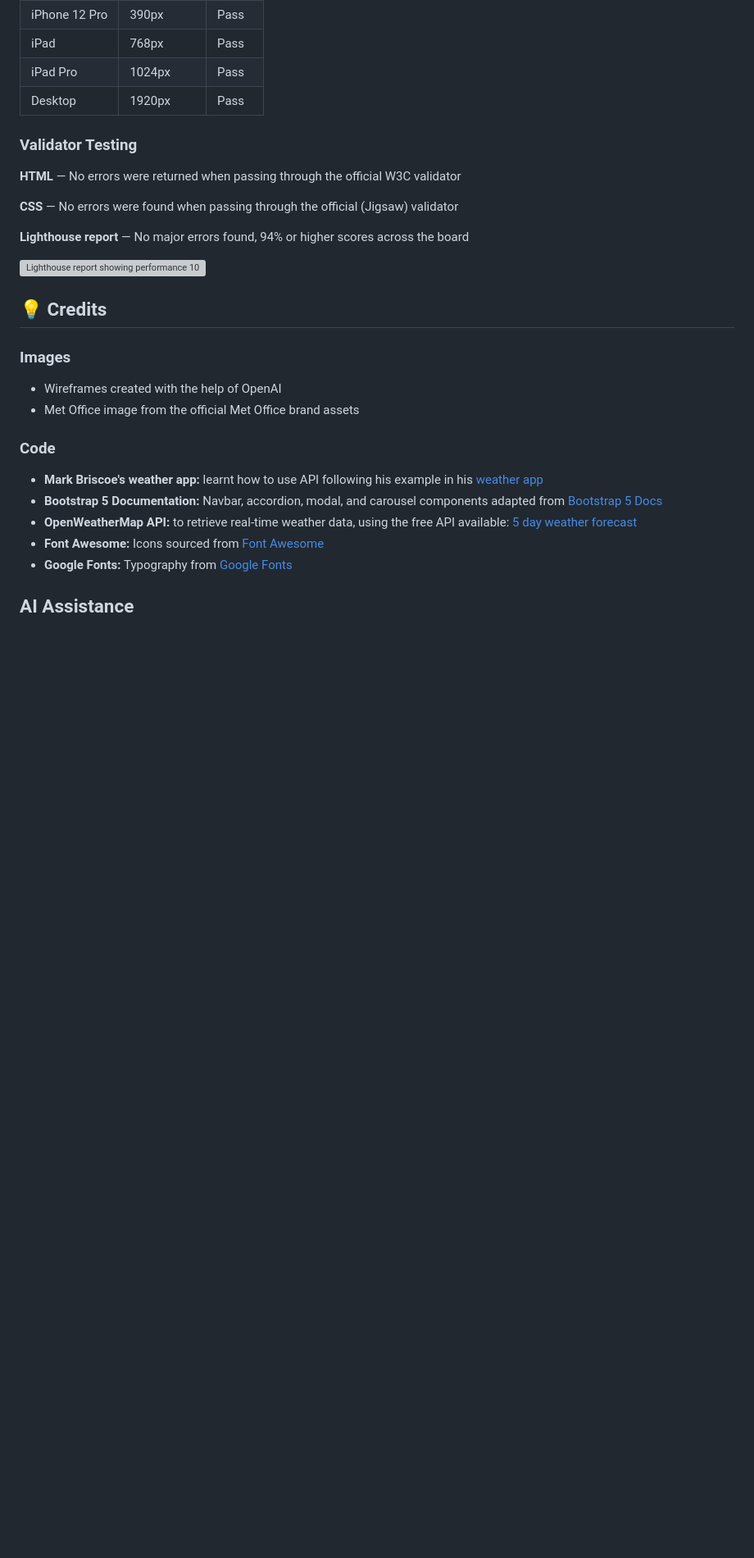
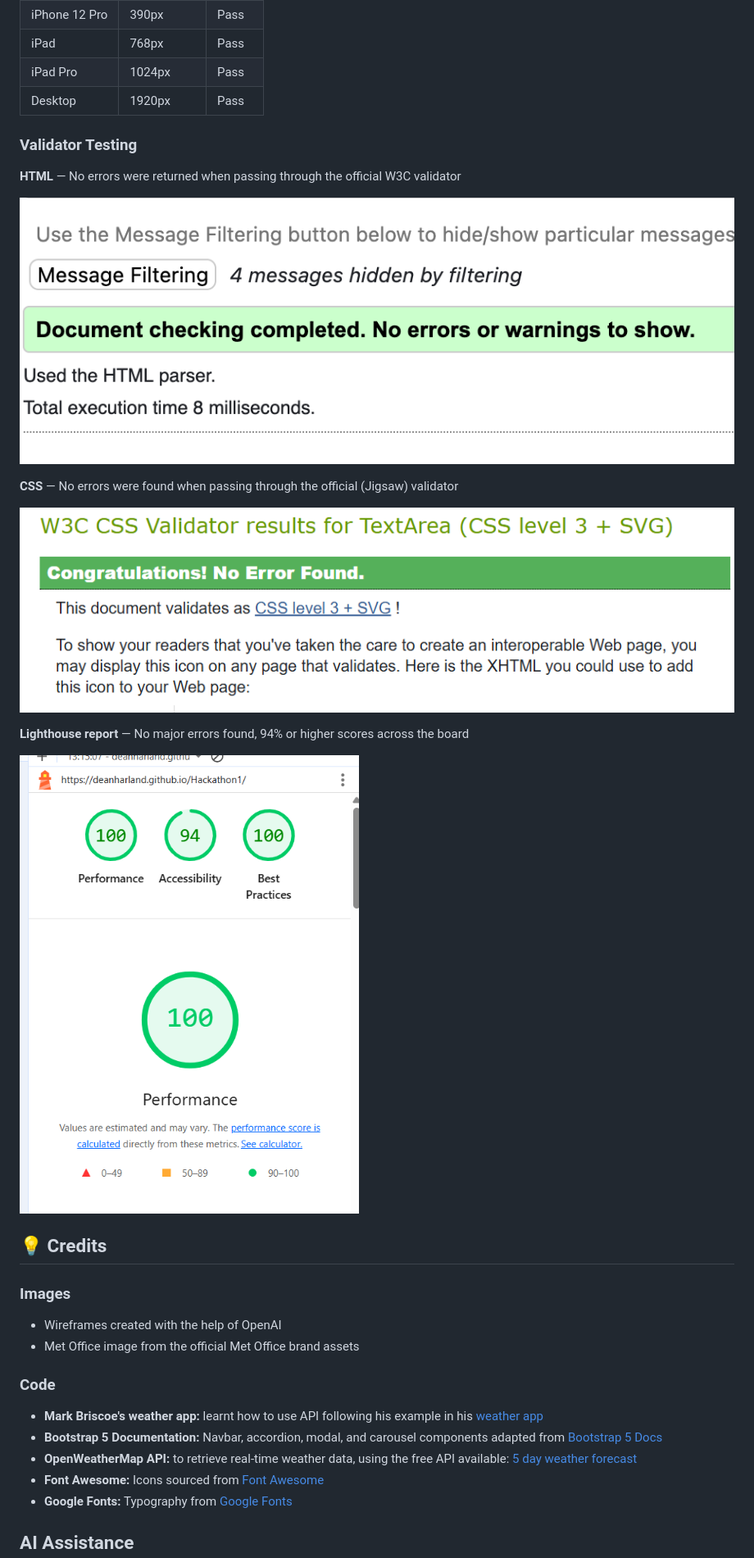
Before and after one commit to DeanHarland/Hackathon1, a Markdown page: README.md, the part around the change. Shown at 82% size. Rendered like a GitHub page; pictures changed too: assets/images/css-validator-hello-weather.png (added), assets/images/html-validator-hello-weather.png (added), assets/images/lighthouse-report-hello-weather.png (added); blank space fills up the shorter version; grey boxes are pictures that could not be loaded.

Commit message:
Add screenshots for validators in README

```diff
--- a/README.md
+++ b/README.md
@@ -145,11 +145,15 @@ Responsive design was tested on the following devices:
 
 **HTML** — No errors were returned when passing through the official W3C validator
 
+![HTML validator screenshot](./assets/images/html-validator-hello-weather.png)
+
 **CSS** — No errors were found when passing through the official (Jigsaw) validator
+
+![CSS validator screenshot](./assets/images/css-validator-hello-weather.png)
 
 **Lighthouse report** — No major errors found, 94% or higher scores across the board
 
-![Lighthouse report showing performance 100%, accessibility 94% and best practices 100%](doc/images/lighthouse-report-placeholder.png)
+![Lighthouse report showing performance 100%, accessibility 94% and best practices 100%](./assets/images/lighthouse-report-hello-weather.png)
 
 ## 💡 Credits
 
```
Also changed, not shown: 2 other files.
